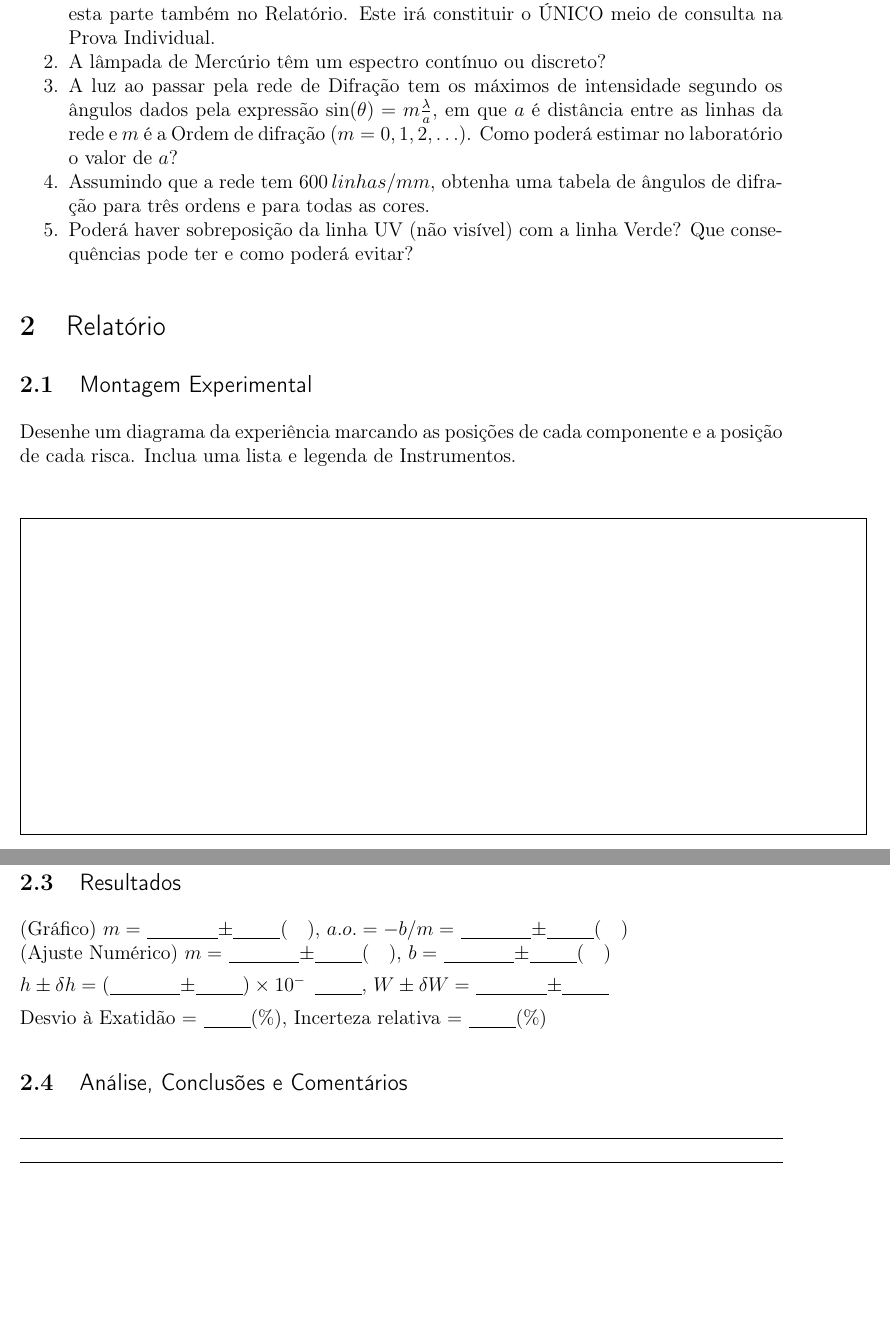
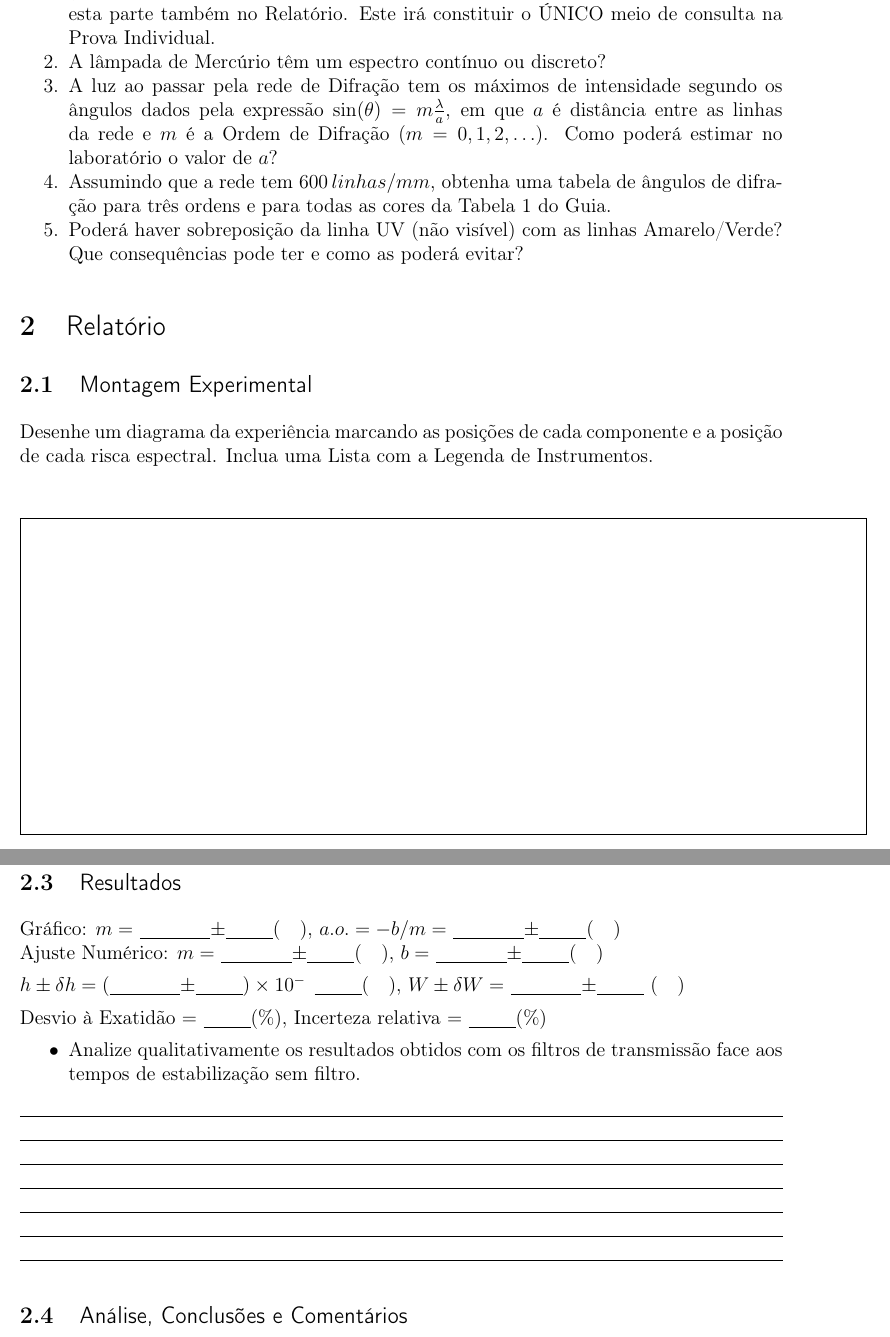
Before and after one commit to bernardocarvalho/life-texfiles, a LaTeX document (teXfiles/Planck/PlanckRelat.tex): two parts of pages 1 and 3 of 3, joined at a grey line, cut so that both start at the same text, the shorter picture padded with empty space. Compiled offline with pdfLaTeX.

Commit message:
Mac Home

```diff
--- a/teXfiles/Planck/PlanckRelat.tex
+++ b/teXfiles/Planck/PlanckRelat.tex
@@ -111,15 +111,15 @@ Turno:\underline{\makebox[0.7cm][l]{~}} Grupo:\underline{\makebox[0.7cm][l]{~}}
 \item Descreva por palavras suas quais os objectivos do Trabalho que irá realizar na sessão de Laboratório (uma folha A4). Indique as expressões que irá utilizar para obter as grandezas experimentais, bem como as expressões para calcular as incertezas. Inclua esta parte também no Relatório. Este irá constituir o ÚNICO meio de consulta na Prova Individual.
 
 \item A lâmpada de Mercúrio têm um espectro contínuo ou discreto?
-\item A luz ao passar pela rede de Difração tem os máximos de intensidade segundo os ângulos dados pela expressão $\sin(\theta) = m \frac{\lambda}{a}$, em que $a$ é distância entre as linhas da rede e $m$ é a Ordem de difração ($m=0,1,2,\ldots$). Como poderá estimar no laboratório o valor de $a$?
-\item Assumindo que a rede tem $600\,linhas/mm$, obtenha uma tabela de ângulos de difração para três ordens e para todas as cores.
-\item Poderá haver sobreposição da linha UV (não visível) com a linha Verde? Que consequências pode ter e como poderá evitar?
+\item A luz ao passar pela rede de Difração tem os máximos de intensidade segundo os ângulos dados pela expressão $\sin(\theta) = m \frac{\lambda}{a}$, em que $a$ é distância entre as linhas da rede e $m$ é a Ordem de Difração ($m=0,1,2,\ldots$). Como poderá estimar no laboratório o valor de $a$?
+\item Assumindo que a rede tem $600\,linhas/mm$, obtenha uma tabela de ângulos de difração para três ordens e para todas as cores da Tabela 1 do Guia.
+\item Poderá haver sobreposição da linha UV (não visível) com as linhas Amarelo/Verde? Que consequências pode ter e como as poderá evitar?
 
 \end{enumerate}
 
 \section{\sf Relatório}
 \subsection{\sf Montagem Experimental}
-Desenhe um diagrama da experiência marcando as posições de cada componente e a posição de cada risca. Inclua uma lista e legenda de Instrumentos.
+Desenhe um diagrama da experiência marcando as posições de cada componente e a posição de cada risca espectral. Inclua uma Lista com a  Legenda de Instrumentos.
 
 \begin{center}
 \framebox[18cm]{\rule{0pt}{6.5cm}}
@@ -187,17 +188,30 @@ Desenhe um diagrama da experiência marcando as posições de cada componente e
 %\vspace{1cm}
 
 \subsection{\sf Resultados}
-\noindent (Gráfico)  $m =$~\underline{\makebox[1.5cm][r]{~}}$\pm$\underline{\makebox[1cm][r]{~}}(~~~),
+\noindent Gráfico:  $m =$~\underline{\makebox[1.5cm][r]{~}}$\pm$\underline{\makebox[1cm][r]{~}}(~~~),
 $a.o.= -b/m=$~\underline{\makebox[1.5cm][r]{~}}$\pm$\underline{\makebox[1cm][r]{~}}(~~~)
 \\
-\noindent (Ajuste Numérico)  $m=$~\underline{\makebox[1.5cm][r]{~}}$\pm$\underline{\makebox[1cm][r]{~}}(~~~),
+\noindent Ajuste Numérico:  $m=$~\underline{\makebox[1.5cm][r]{~}}$\pm$\underline{\makebox[1cm][r]{~}}(~~~),
 $b=$~\underline{\makebox[1.5cm][r]{~}}$\pm$\underline{\makebox[1cm][r]{~}}(~~~)
 
-\noindent  $h\pm \delta h=($\underline{\makebox[1.5cm][r]{~}}$\pm$\underline{\makebox[1cm][r]{~}}$)\times 10^{-\,}$ \underline{\makebox[1cm][r]{~}},
-$W \pm \delta W=$~\underline{\makebox[1.5cm][r]{~}}$\pm$\underline{\makebox[1cm][r]{~}} ~~~
+\noindent  $h\pm \delta h=($\underline{\makebox[1.5cm][r]{~}}$\pm$\underline{\makebox[1cm][r]{~}}$)\times 10^{-\,}$ \underline{\makebox[1cm][r]{~}}(~~~),
+$W \pm \delta W=$~\underline{\makebox[1.5cm][r]{~}}$\pm$\underline{\makebox[1cm][r]{~}} (~~~)
 
 \noindent  Desvio à Exatidão $=$~\underline{\makebox[1cm][r]{~}}(\%),
 Incerteza relativa $=$~\underline{\makebox[1cm][r]{~}}($\%$)
+
+\begin{itemize}
+\item Analize qualitativamente os resultados obtidos com os filtros de transmissão face aos tempos de estabilização sem filtro.
+\end{itemize}
+
+\noindent\underline{\makebox[\textwidth][r]{~}} \\
+\noindent\underline{\makebox[\textwidth][r]{~}} \\
+\noindent\underline{\makebox[\textwidth][r]{~}} \\
+\noindent\underline{\makebox[\textwidth][r]{~}} \\
+\noindent\underline{\makebox[\textwidth][r]{~}} \\
+\noindent\underline{\makebox[\textwidth][r]{~}} \\
+\noindent\underline{\makebox[\textwidth][r]{~}}
+
 
 \subsection{\sf Análise, Conclusões e Comentários}
 \noindent\underline{\makebox[\textwidth][r]{~}} \\
```
Also changed, not shown: teXfiles/Planck/Planck.tex (+3 -3 lines), teXfiles/Planck/Planck.pdf, teXfiles/Planck/PlanckRelat.tex (5 more changed lines).
